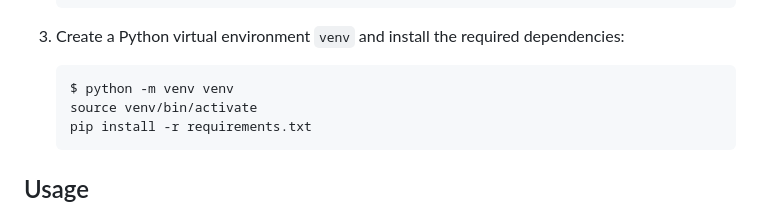
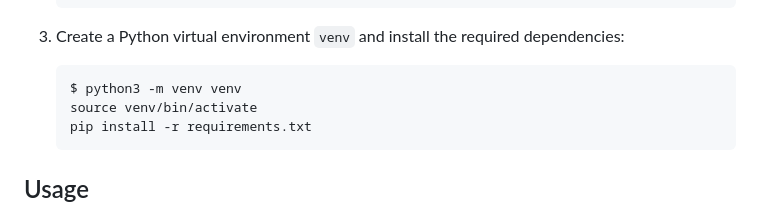
Before and after one commit to arthurtran04/simple-transaction, a Markdown page: README.md, the part around the change. GitHub-like rendering.

````diff
--- a/README.md
+++ b/README.md
@@ -60,7 +60,7 @@ To install this project, open your Terminal and follow these steps:
 4. Create a Python virtual environment `venv` and install the required dependencies:
 
     ```sh
-    $ python -m venv venv
+    $ python3 -m venv venv
     source venv/bin/activate
     pip install -r requirements.txt
     ```
````
